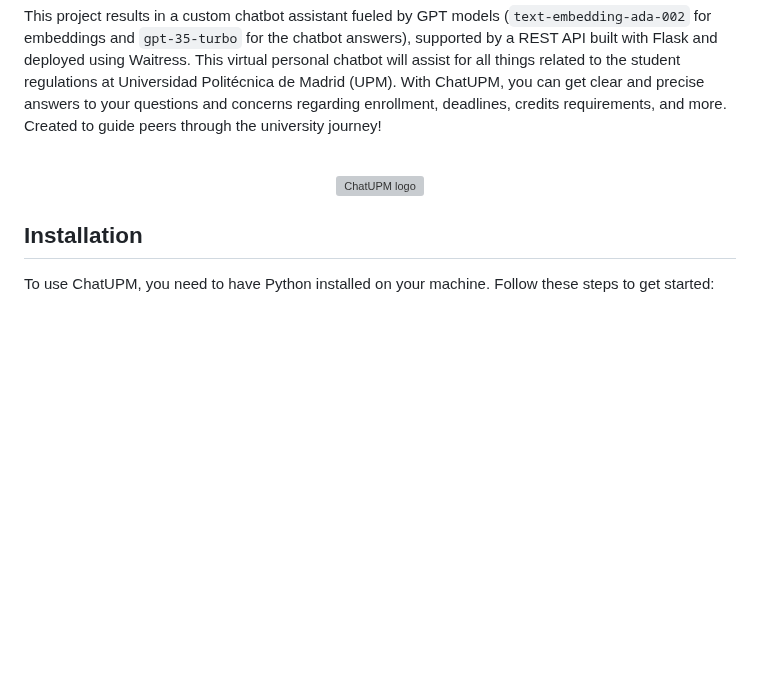
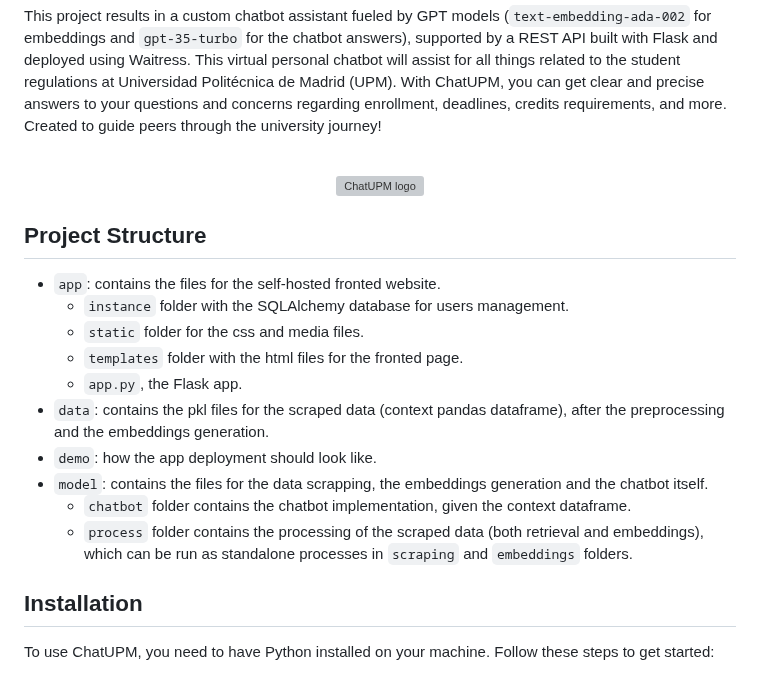
Before and after one commit to paumurl/ChatUPM, a Markdown page: README.md, the part around the change. Drawn GitHub-style; blank space fills up the shorter version; grey boxes are pictures that could not be loaded.

```diff
--- a/README.md
+++ b/README.md
@@ -9,6 +9,19 @@ Created to guide peers through the university journey!
 <p align="center">
   <img width="200" src="app/static/media/chatupm-logo-PS.png" alt="ChatUPM logo">
 </p>
+
+## Project Structure
+- ``app``: contains the files for the self-hosted fronted website.
+  - ``instance`` folder with the SQLAlchemy database for users management.
+  - ``static`` folder for the css and media files.
+  - ``templates`` folder with the html files for the fronted page.
+  - ``app.py``, the Flask app.
+- ``data``: contains the pkl files for the scraped data (context pandas dataframe), after the preprocessing and the embeddings generation.
+- ``demo``: how the app deployment should look like.
+- ``model``: contains the files for the data scrapping, the embeddings generation and the chatbot itself.
+  - ``chatbot`` folder contains the chatbot implementation, given the context dataframe.
+  - ``process`` folder contains the processing of the scraped data (both retrieval and embeddings), which can be run as standalone processes in ``scraping`` and ``embeddings`` folders.
+
 
 ## Installation
 To use ChatUPM, you need to have Python installed on your machine. Follow these steps to get started:
```
